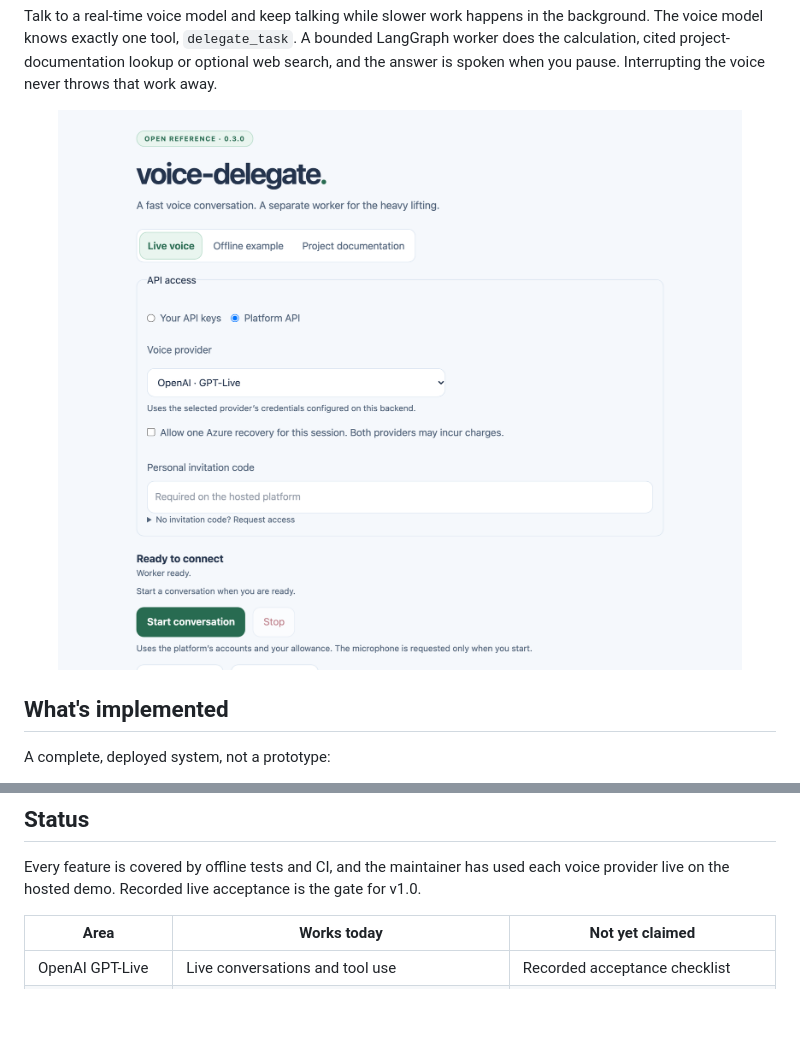
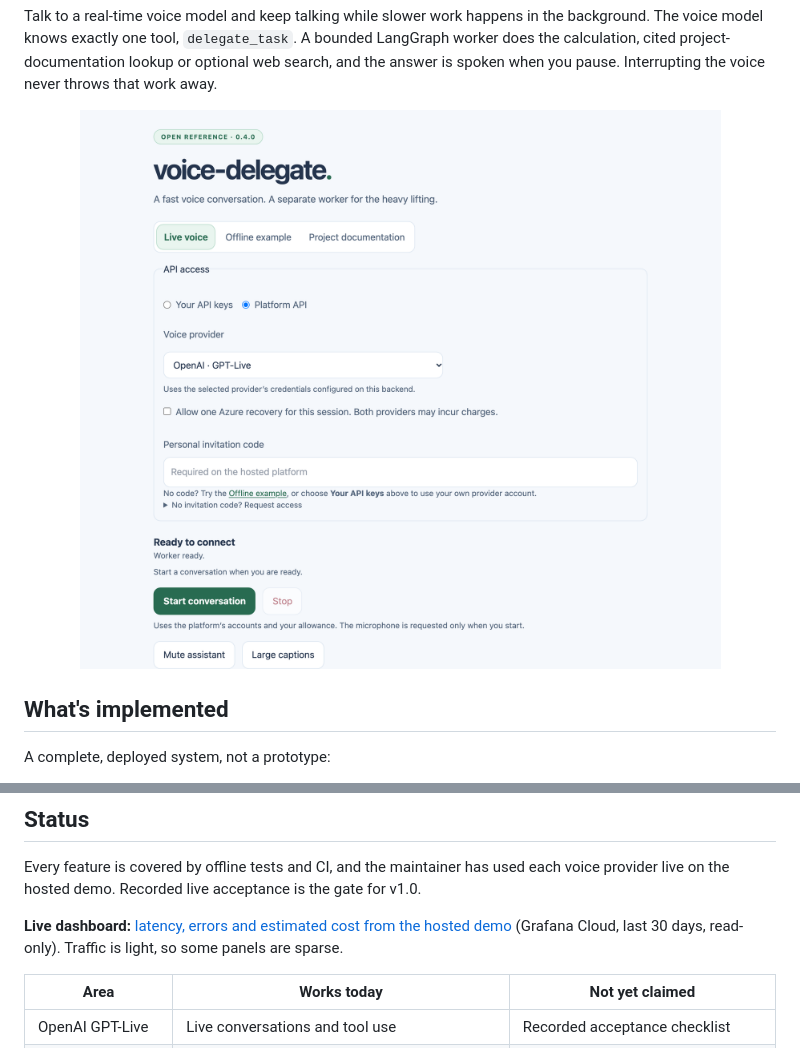
Before and after one commit to savbiz/voice-delegate, a Markdown page: README.md, 2 parts joined by grey strips. Rendered like a GitHub page; pictures changed too: docs/images/workspace.png; blank space fills up the shorter version.

```diff
--- a/README.md
+++ b/README.md
@@ -123,6 +123,9 @@ and Prometheus/Grafana with a deterministic planner on http://localhost:8080, al
 Every feature is covered by offline tests and CI, and the maintainer has used each voice
 provider live on the hosted demo. Recorded live acceptance is the gate for v1.0.
 
+**Live dashboard:** [latency, errors and estimated cost from the hosted demo](https://valiantocelot1730.grafana.net/public-dashboards/22ada44e8fa241b98648a33f34de9b98)
+(Grafana Cloud, last 30 days, read-only). Traffic is light, so some panels are sparse.
+
 | Area | Works today | Not yet claimed |
 |---|---|---|
 | OpenAI GPT-Live | Live conversations and tool use | Recorded acceptance checklist |
```
Also changed, not shown: CHANGELOG.md (+4 -0 lines), 5 other files.
